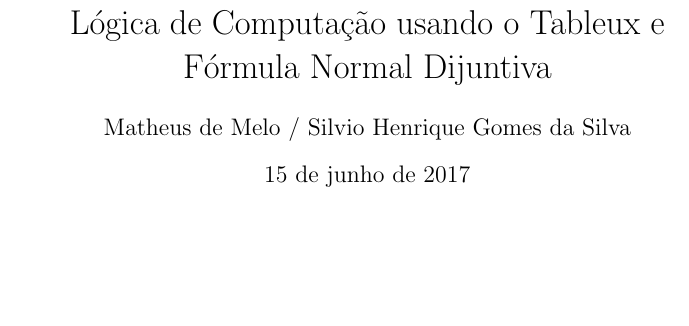
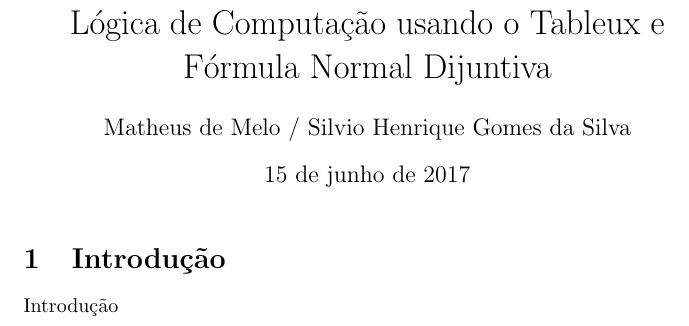
Before and after one commit to teteretu/artigoLogica, a LaTeX document (artigo logica.tex): part of the page, cut so that both start at the same text, the shorter picture padded with empty space. Compiled offline with pdfLaTeX.

Commit message:
tela artigo no latex

```diff
--- a/artigo logica.tex
+++ b/artigo logica.tex
@@ -9,4 +9,6 @@
 
 \begin{document}
 	\maketitle
+\section{Introdução}
+\title{Introdução}
 \end{document}
```
Also changed, not shown: artigo logica.pdf, 2 other files.
